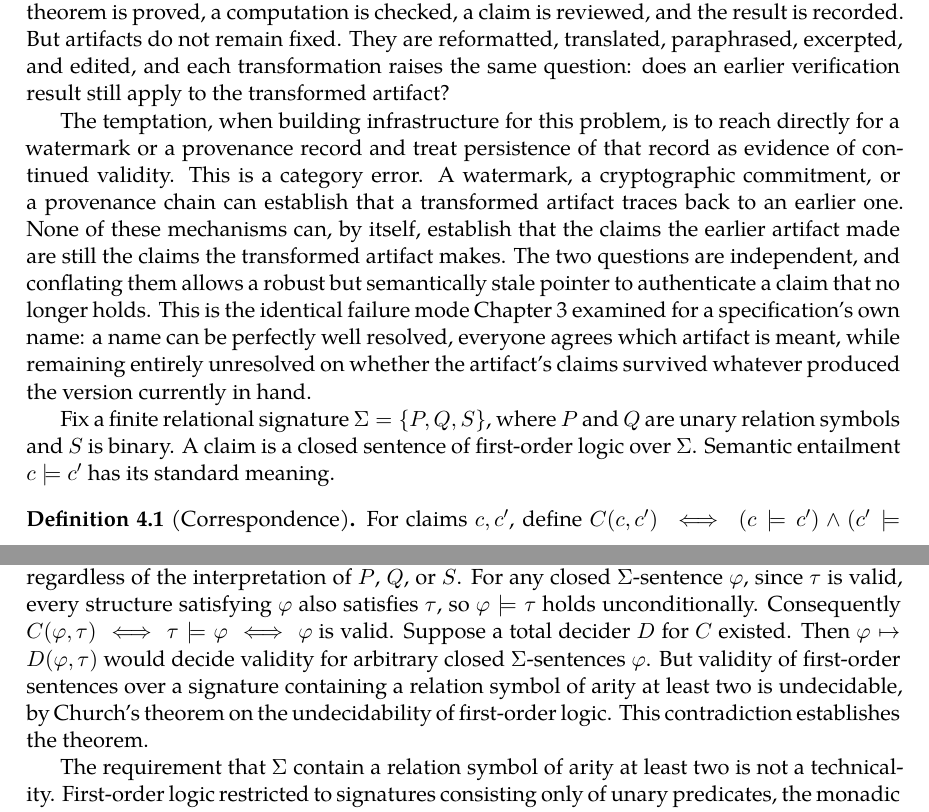
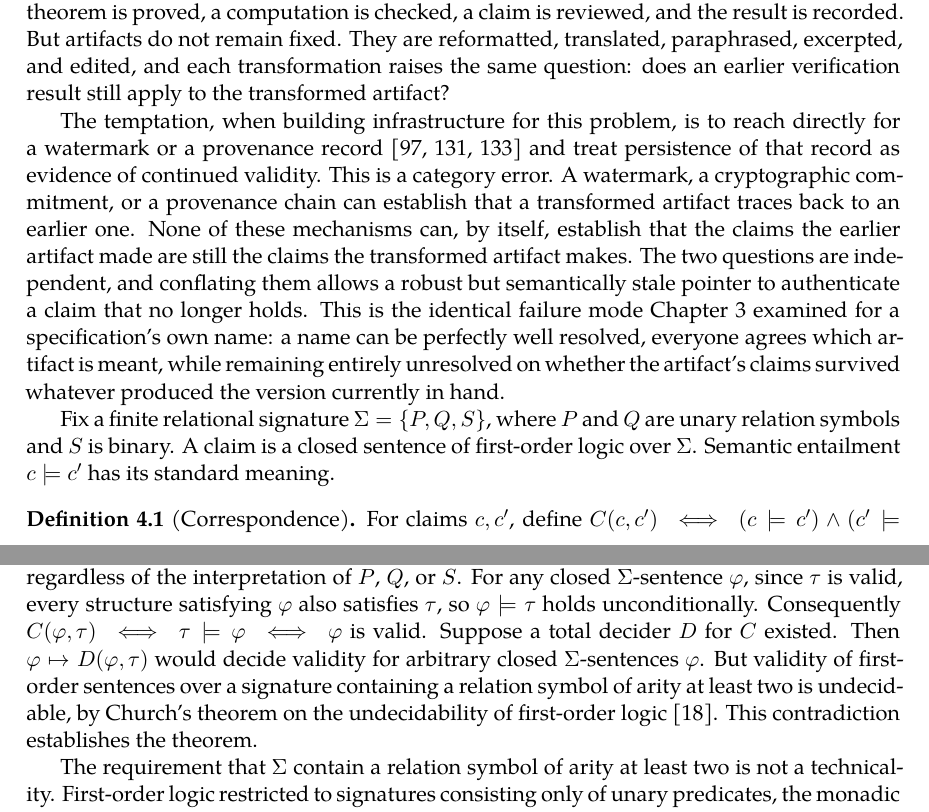
Before and after one commit to standardgalactic/laboratory, a LaTeX thesis (processing/distinction-and-continuation/parts/part3.tex, which reads processing/distinction-and-continuation/chapters/ch13-verification-inheritance.tex): two parts of pages 27 and 28 of 47, joined at a grey line, cut so that both start at the same text. Compiled offline with XeLaTeX.

Commit message:
Place citations in Verification Inheritance

```diff
--- a/processing/distinction-and-continuation/chapters/ch13-verification-inheritance.tex
+++ b/processing/distinction-and-continuation/chapters/ch13-verification-inheritance.tex
@@ -12,7 +12,7 @@ Chapter~\ref{ch:ch12-verify-seams} showed, through the MEM|8 case, that a family
 
 Verification is typically treated as a property of an artifact at the moment it is checked. A theorem is proved, a computation is checked, a claim is reviewed, and the result is recorded. But artifacts do not remain fixed. They are reformatted, translated, paraphrased, excerpted, and edited, and each transformation raises the same question: does an earlier verification result still apply to the transformed artifact?
 
-The temptation, when building infrastructure for this problem, is to reach directly for a watermark or a provenance record and treat persistence of that record as evidence of continued validity. This is a category error. A watermark, a cryptographic commitment, or a provenance chain can establish that a transformed artifact traces back to an earlier one. None of these mechanisms can, by itself, establish that the claims the earlier artifact made are still the claims the transformed artifact makes. The two questions are independent, and conflating them allows a robust but semantically stale pointer to authenticate a claim that no longer holds. This is the identical failure mode Chapter~\ref{ch:ch12-verify-seams} examined for a specification's own name: a name can be perfectly well resolved, everyone agrees which artifact is meant, while remaining entirely unresolved on whether the artifact's claims survived whatever produced the version currently in hand.
+The temptation, when building infrastructure for this problem, is to reach directly for a watermark or a provenance record \cite{dathathri2024,w3c_prov,c2pa} and treat persistence of that record as evidence of continued validity. This is a category error. A watermark, a cryptographic commitment, or a provenance chain can establish that a transformed artifact traces back to an earlier one. None of these mechanisms can, by itself, establish that the claims the earlier artifact made are still the claims the transformed artifact makes. The two questions are independent, and conflating them allows a robust but semantically stale pointer to authenticate a claim that no longer holds. This is the identical failure mode Chapter~\ref{ch:ch12-verify-seams} examined for a specification's own name: a name can be perfectly well resolved, everyone agrees which artifact is meant, while remaining entirely unresolved on whether the artifact's claims survived whatever produced the version currently in hand.
 
 Fix a finite relational signature $\Sigma = \{P,Q,S\}$, where $P$ and $Q$ are unary relation symbols and $S$ is binary. A claim is a closed sentence of first-order logic over $\Sigma$. Semantic entailment $c \models c'$ has its standard meaning.
 
@@ -29,7 +29,7 @@ This is the strongest reasonable reading of ``the transformed claim preserves th
 There is no total algorithm $D : \mathrm{Sent}(\Sigma) \times \mathrm{Sent}(\Sigma) \to \{0,1\}$ such that $D(c,c') = 1$ if and only if $C(c,c')$, for all closed $\Sigma$-sentences $c, c'$.
 \end{theorem}
 
-Fix the sentence $\tau := \forall x\, (P(x) \to P(x))$, which is valid: it is satisfied by every $\Sigma$-structure regardless of the interpretation of $P$, $Q$, or $S$. For any closed $\Sigma$-sentence $\varphi$, since $\tau$ is valid, every structure satisfying $\varphi$ also satisfies $\tau$, so $\varphi \models \tau$ holds unconditionally. Consequently $C(\varphi,\tau) \iff \tau \models \varphi \iff \varphi$ is valid. Suppose a total decider $D$ for $C$ existed. Then $\varphi \mapsto D(\varphi,\tau)$ would decide validity for arbitrary closed $\Sigma$-sentences $\varphi$. But validity of first-order sentences over a signature containing a relation symbol of arity at least two is undecidable, by Church's theorem on the undecidability of first-order logic. This contradiction establishes the theorem.
+Fix the sentence $\tau := \forall x\, (P(x) \to P(x))$, which is valid: it is satisfied by every $\Sigma$-structure regardless of the interpretation of $P$, $Q$, or $S$. For any closed $\Sigma$-sentence $\varphi$, since $\tau$ is valid, every structure satisfying $\varphi$ also satisfies $\tau$, so $\varphi \models \tau$ holds unconditionally. Consequently $C(\varphi,\tau) \iff \tau \models \varphi \iff \varphi$ is valid. Suppose a total decider $D$ for $C$ existed. Then $\varphi \mapsto D(\varphi,\tau)$ would decide validity for arbitrary closed $\Sigma$-sentences $\varphi$. But validity of first-order sentences over a signature containing a relation symbol of arity at least two is undecidable, by Church's theorem on the undecidability of first-order logic \cite{church1936}. This contradiction establishes the theorem.
 
 The requirement that $\Sigma$ contain a relation symbol of arity at least two is not a technicality. First-order logic restricted to signatures consisting only of unary predicates, the monadic fragment, is decidable, by L\"owenheim's theorem. Church's undecidability result, and therefore Theorem~\ref{thm:correspondence-undecidable}, depends essentially on the presence of at least one relation of arity two or more; $S$ plays exactly this role, even though $S$ does not appear in $\tau$ itself.
 
```
Also changed, not shown: processing/distinction-and-continuation/chapters/ch13-verification-inheritance.tex (2 more changed lines).
